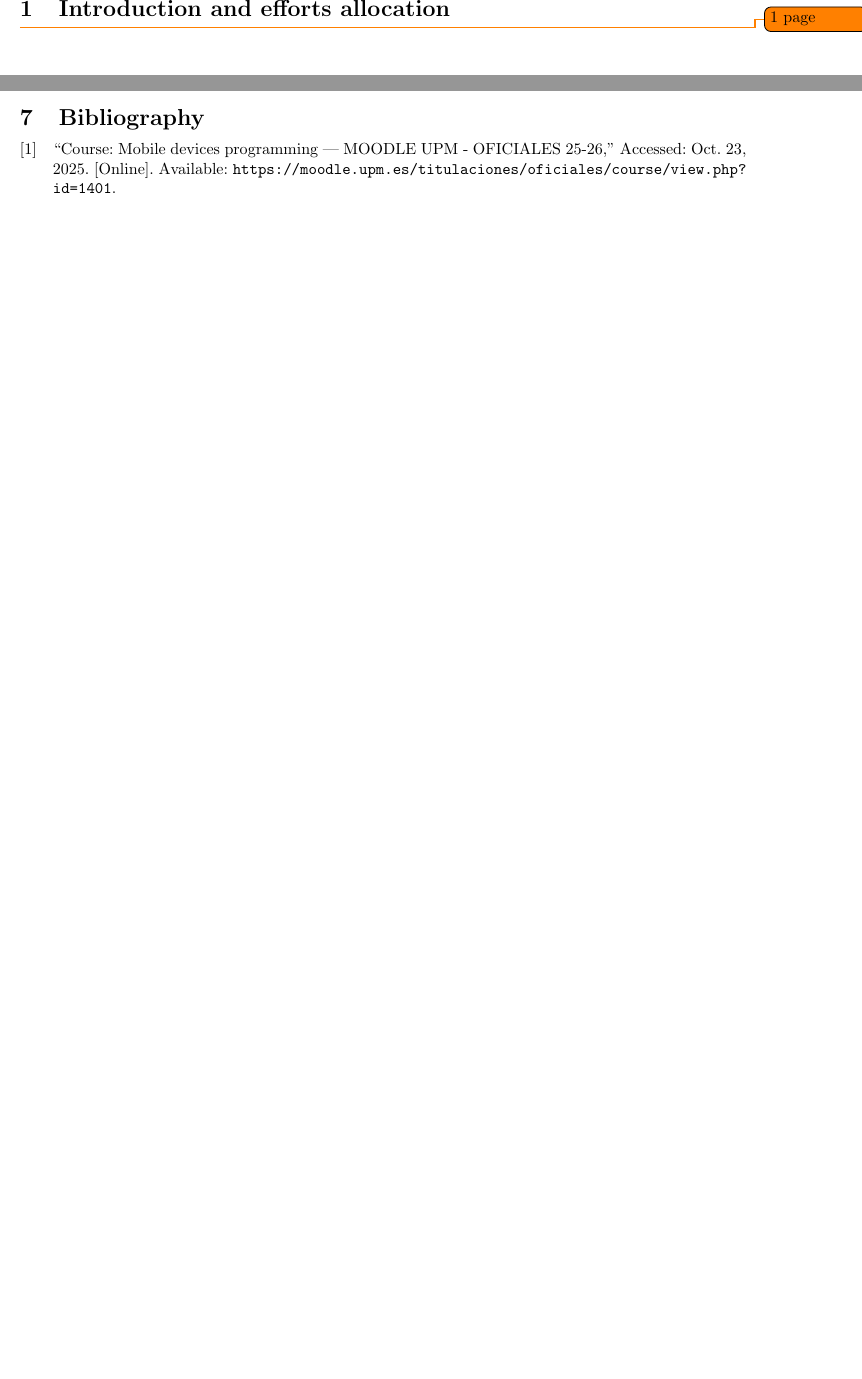
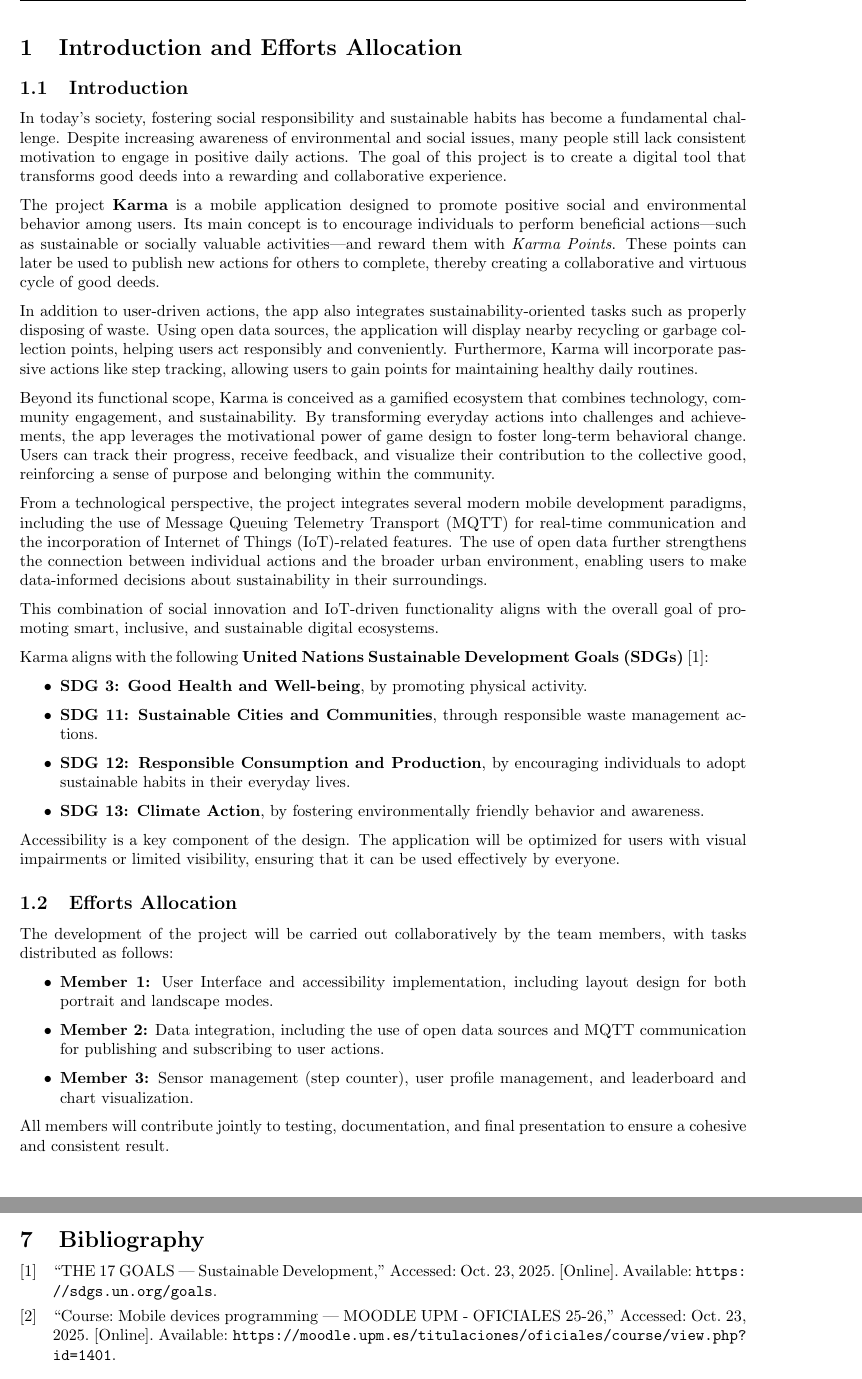
Before and after one commit to Estelamb/Karma_MDP, a LaTeX document (Memory/main.tex, which reads Memory/acronyms.tex, Memory/files/1-Introduction.tex): two parts of pages 6 and 12 of 12, joined at a grey line, cut so that both start at the same text, the shorter picture padded with empty space. Compiled offline with pdfLaTeX.

Commit message:
Introduction

```diff
--- a/Memory/acronyms.tex
+++ b/Memory/acronyms.tex
@@ -1,2 +1,5 @@
 \makenoidxglossaries
 \newacronym{GPS}{GPS}{Global Positioning System}
+\newacronym{MQTT}{MQTT}{Message Queuing Telemetry Transport}
+\newacronym{SDG}{SDG}{United Nations Sustainable Development Goal}
+\newacronym{IoT}{IoT}{Internet of Things}
--- a/Memory/files/1-Introduction.tex
+++ b/Memory/files/1-Introduction.tex
@@ -1,2 +1,36 @@
-\section{Introduction and efforts allocation}
-\todo{1 page}
+\section{Introduction and Efforts Allocation}
+
+\subsection{Introduction}
+
+In today's society, fostering social responsibility and sustainable habits has become a fundamental challenge. Despite increasing awareness of environmental and social issues, many people still lack consistent motivation to engage in positive daily actions. The goal of this project is to create a digital tool that transforms good deeds into a rewarding and collaborative experience.
+
+The project \textbf{Karma} is a mobile application designed to promote positive social and environmental behavior among users. Its main concept is to encourage individuals to perform beneficial actions—such as sustainable or socially valuable activities—and reward them with \textit{Karma Points}. These points can later be used to publish new actions for others to complete, thereby creating a collaborative and virtuous cycle of good deeds.
+
+In addition to user-driven actions, the app also integrates sustainability-oriented tasks such as properly disposing of waste. Using open data sources, the application will display nearby recycling or garbage collection points, helping users act responsibly and conveniently. Furthermore, Karma will incorporate passive actions like step tracking, allowing users to gain points for maintaining healthy daily routines.
+
+Beyond its functional scope, Karma is conceived as a gamified ecosystem that combines technology, community engagement, and sustainability. By transforming everyday actions into challenges and achievements, the app leverages the motivational power of game design to foster long-term behavioral change. Users can track their progress, receive feedback, and visualize their contribution to the collective good, reinforcing a sense of purpose and belonging within the community.
+
+From a technological perspective, the project integrates several modern mobile development paradigms, including the use of \gls{MQTT} for real-time communication and the incorporation of \gls{IoT}-related features. The use of open data further strengthens the connection between individual actions and the broader urban environment, enabling users to make data-informed decisions about sustainability in their surroundings.
+
+This combination of social innovation and \gls{IoT}-driven functionality aligns with the overall goal of promoting smart, inclusive, and sustainable digital ecosystems.
+
+Karma aligns with the following \textbf{\glspl{SDG}} \cite{17GOALSSustainable}:
+\begin{itemize}
+    \item \textbf{\gls{SDG} 3: Good Health and Well-being}, by promoting physical activity.
+    \item \textbf{\gls{SDG} 11: Sustainable Cities and Communities}, through responsible waste management actions.
+    \item \textbf{\gls{SDG} 12: Responsible Consumption and Production}, by encouraging individuals to adopt sustainable habits in their everyday lives.
+    \item \textbf{\gls{SDG} 13: Climate Action}, by fostering environmentally friendly behavior and awareness.
+\end{itemize}
+
+Accessibility is a key component of the design. The application will be optimized for users with visual impairments or limited visibility, ensuring that it can be used effectively by everyone.
+
+\subsection{Efforts Allocation}
+
+The development of the project will be carried out collaboratively by the team members, with tasks distributed as follows:
+\begin{itemize}
+    \item \textbf{Member 1:} User Interface and accessibility implementation, including layout design for both portrait and landscape modes.
+    \item \textbf{Member 2:} Data integration, including the use of open data sources and \gls{MQTT} communication for publishing and subscribing to user actions.
+    \item \textbf{Member 3:} Sensor management (step counter), user profile management, and leaderboard and chart visualization.
+\end{itemize}
+
+All members will contribute jointly to testing, documentation, and final presentation to ensure a cohesive and consistent result.
```
Also changed, not shown: Memory/references.bib (+6 -0 lines).
